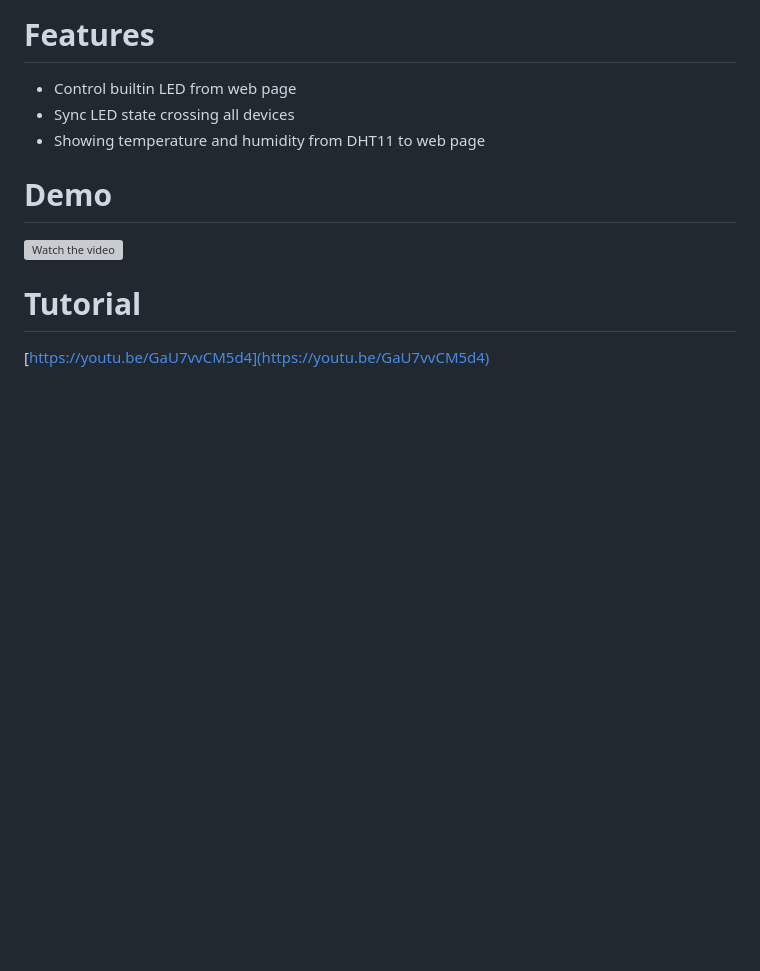
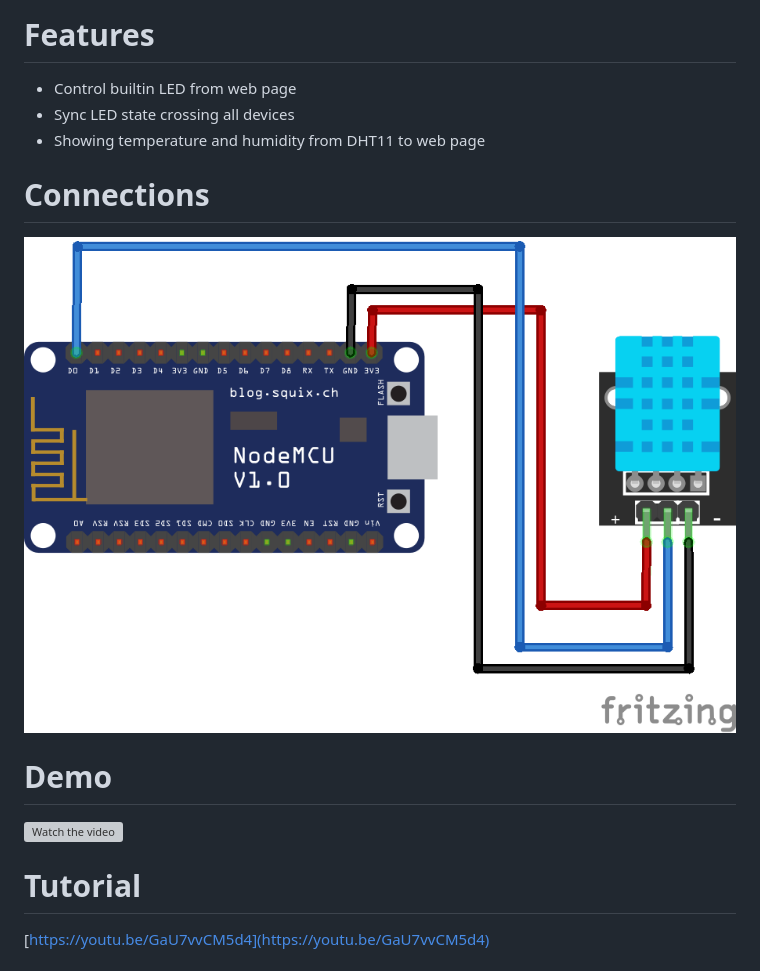
Before and after one commit to LAKYNGUYEN/ESP8266-webserver, a Markdown page: README.md, the part around the change. Rendered like a GitHub page; pictures changed too: assets/README/connections.png (added); blank space fills up the shorter version; grey boxes are pictures that could not be loaded.

Commit message:
Add connections image

```diff
--- a/README.md
+++ b/README.md
@@ -13,6 +13,10 @@ In this project, we using:
 - Sync LED state crossing all devices
 - Showing temperature and humidity from DHT11 to web page
 
+# Connections
+
+![](./assets/README/connections.png)
+
 # Demo
 
  [![Watch the video](https://i.imgur.com/LyOaBnb.jpeg)](https://youtu.be/QTgNVFy-XM0)
```
